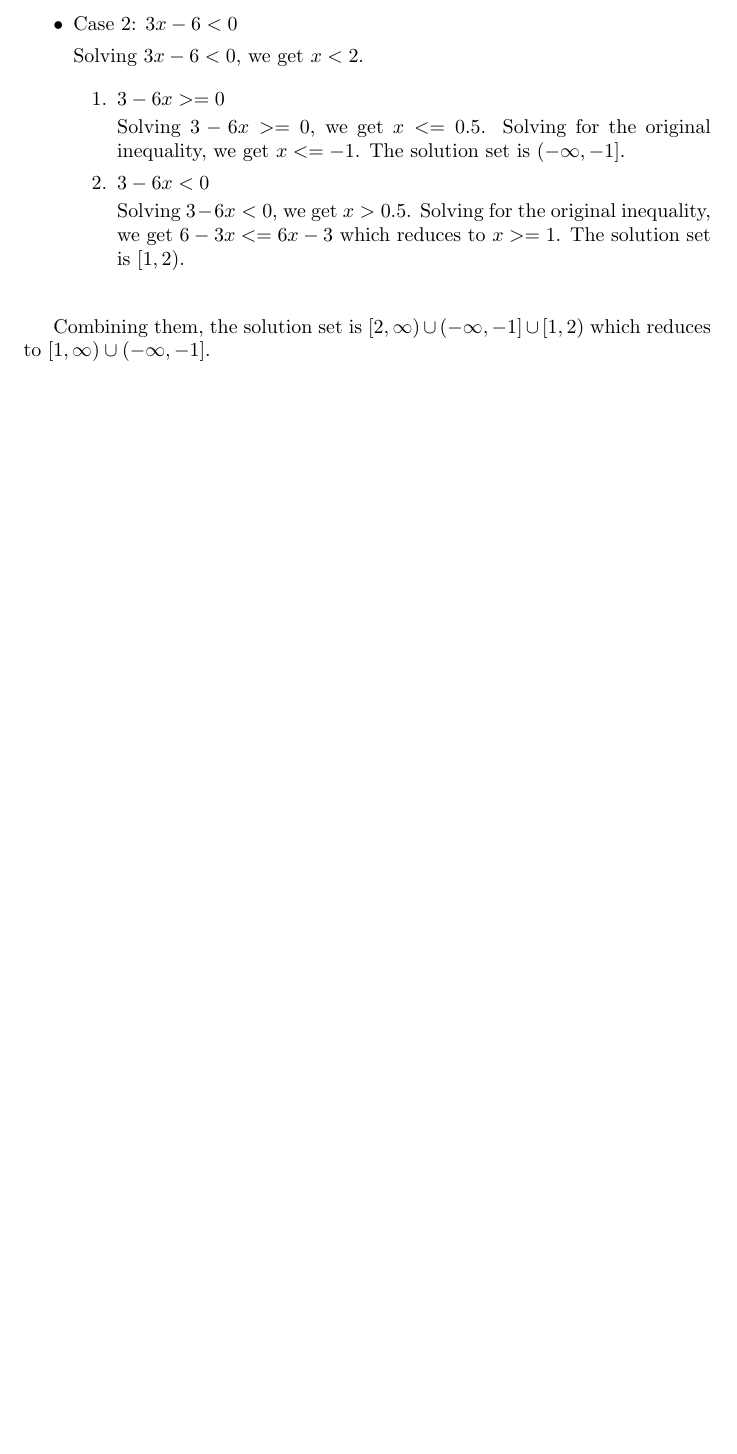
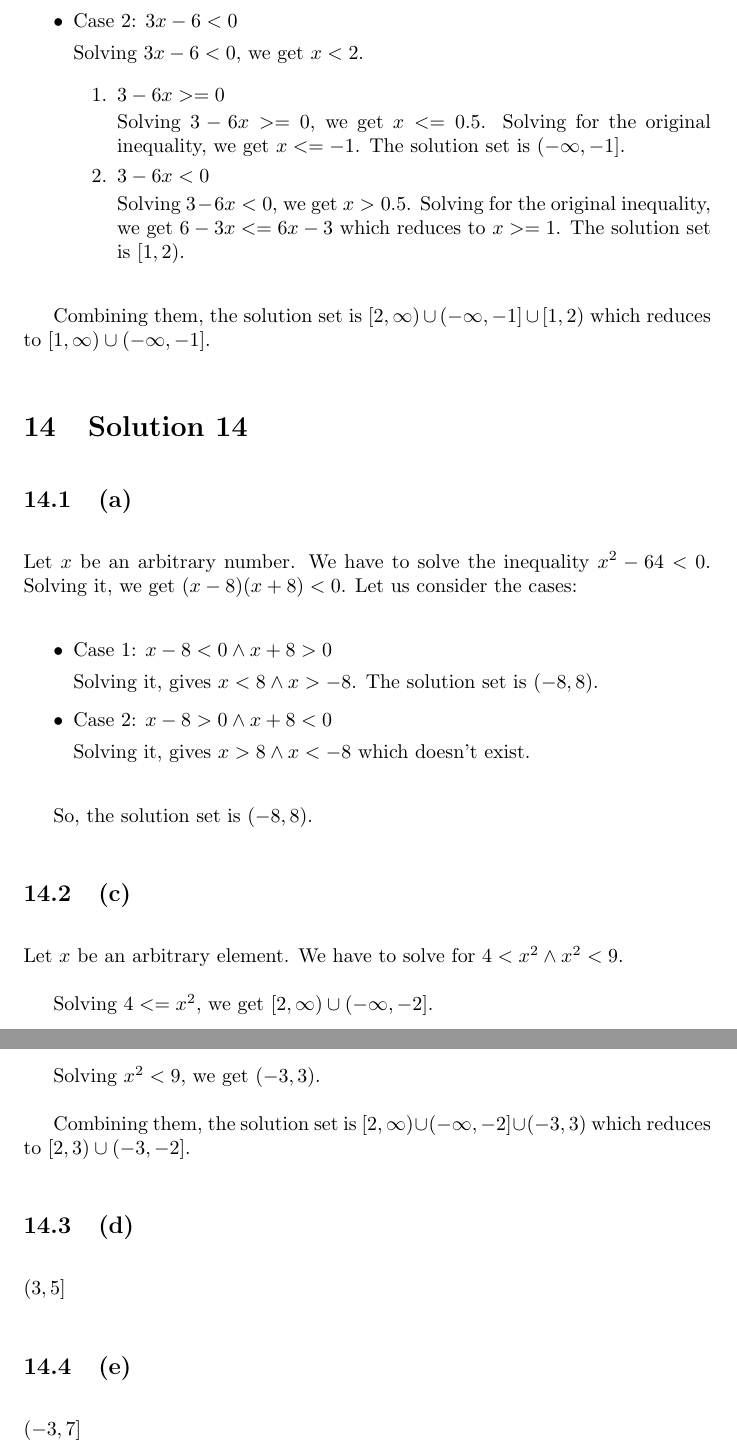
Before and after one commit to psibi/calculus, a LaTeX document (chapter1/solutions.tex): part of page 8 of 8 before the commit and two parts of pages 8 and 9 of 9 after it, the two joined at a grey line, cut so that both start at the same text, the shorter picture padded with empty space. Compiled offline with pdfLaTeX.

Commit message:
Add solution 14 except (b) part

```diff
--- a/chapter1/solutions.tex
+++ b/chapter1/solutions.tex
@@ -398,4 +398,47 @@ Combining them, the solution set is
 $[2, \infty) \cup (-\infty, -1] \cup [1, 2)$ which reduces to
 $[1, \infty) \cup (-\infty, -1]$.
 
+\section{Solution 14}
+
+\subsection{(a)}
+
+Let $x$ be an arbitrary number. We have to solve the inequality
+$x^2 - 64 < 0$. Solving it, we get $(x - 8)(x + 8) < 0$. Let us
+consider the cases:
+
+\begin{itemize}
+\item Case 1: $x - 8 < 0 \land  x + 8 > 0$
+
+  Solving it, gives $x < 8 \land x > -8$. The solution set is
+  $(-8, 8)$.
+
+\item Case 2: $x - 8 > 0 \land x + 8 < 0$
+
+  Solving it, gives $x > 8 \land x < -8$ which doesn't exist.
+
+\end{itemize}
+
+So, the solution set is $(-8, 8)$.
+
+\subsection{(c)}
+
+Let $x$ be an arbitrary element. We have to solve for
+$4 < x^2 \land x^2 < 9$.
+
+Solving $4 <= x^2$, we get $[2, \infty) \cup (-\infty, -2]$.
+
+Solving $x^2 < 9$, we get $(-3, 3)$.
+
+Combining them, the solution set is
+$[2, \infty) \cup (-\infty, -2] \cup (-3, 3)$ which reduces to
+$[2,3) \cup (-3,-2]$.
+
+\subsection{(d)}
+
+$(3,5]$
+
+\subsection{(e)}
+
+$(-3, 7]$
+
 \end{document}
```
